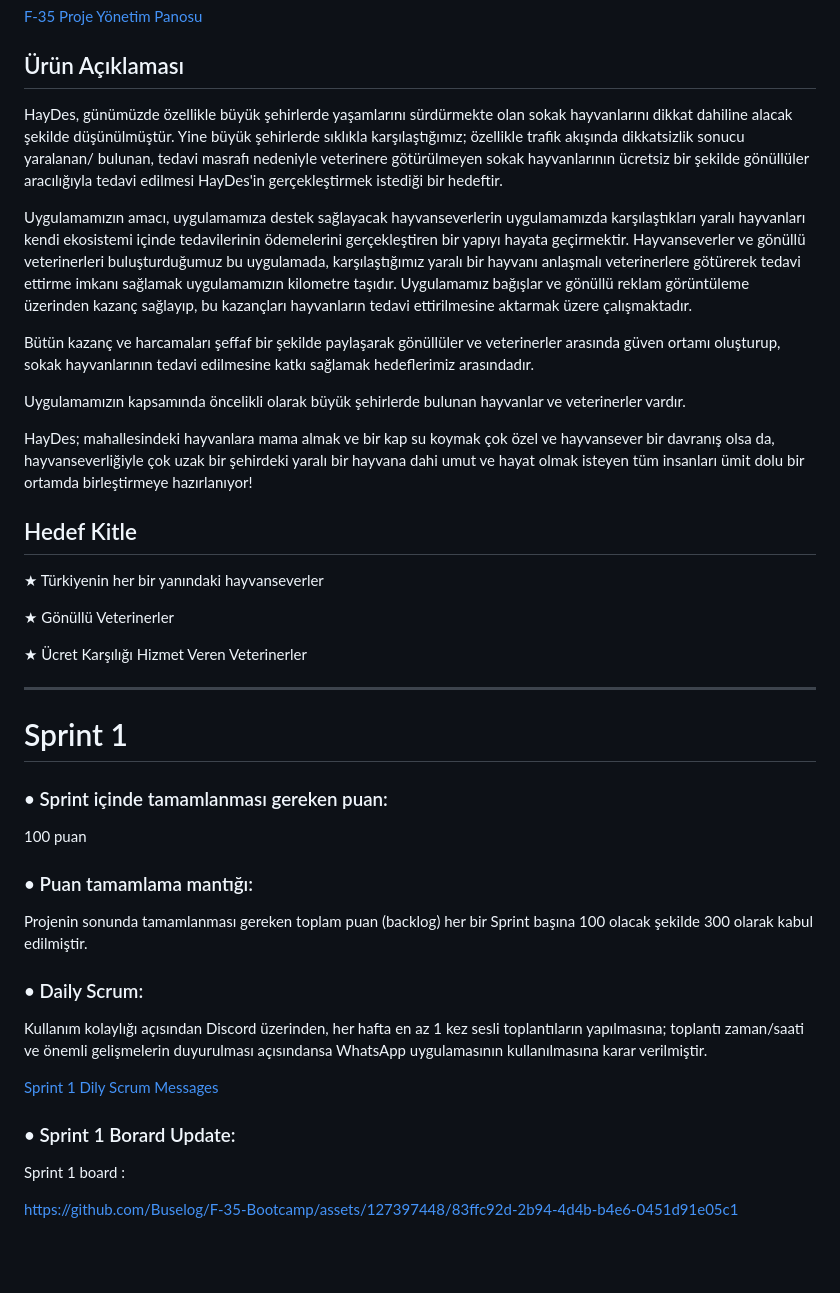
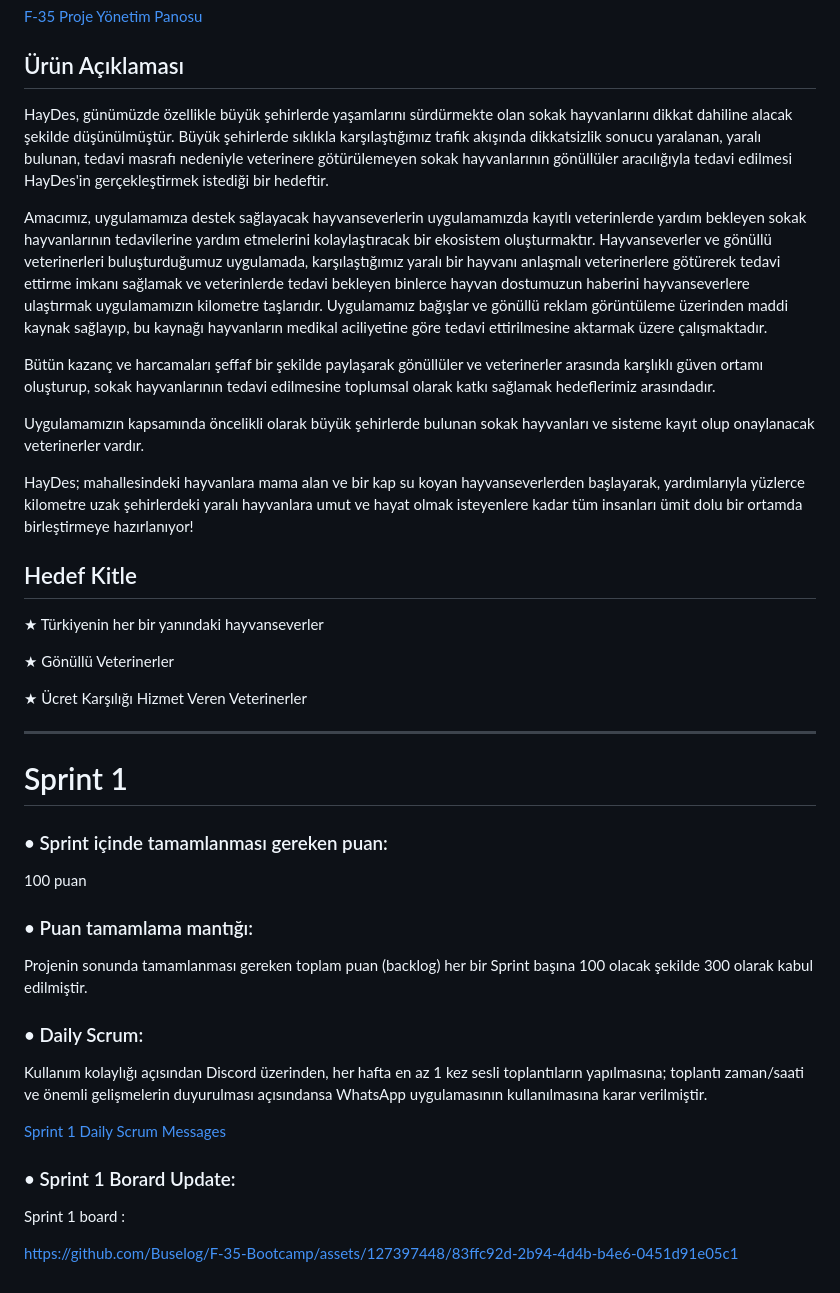
Before and after one commit to Buselog/F-35-Bootcamp, a Markdown page: README.md, the part around one of its changes. GitHub-like rendering; blank space fills up the shorter version.

Commit message:
Barış readme güncellemeleri

```diff
--- a/README.md
+++ b/README.md
@@ -25,24 +26,19 @@ F-35
 
 ## Ürün Açıklaması
 
-HayDes, günümüzde özellikle büyük şehirlerde yaşamlarını sürdürmekte olan sokak hayvanlarını dikkat dahiline alacak şekilde düşünülmüştür.
-Yine büyük şehirlerde sıklıkla karşılaştığımız; özellikle trafik akışında dikkatsizlik sonucu yaralanan/ bulunan, tedavi masrafı nedeniyle veterinere götürülmeyen sokak hayvanlarının
-ücretsiz bir şekilde gönüllüler aracılığıyla tedavi edilmesi HayDes'in gerçekleştirmek istediği bir hedeftir.
+HayDes, günümüzde özellikle büyük şehirlerde yaşamlarını sürdürmekte olan sokak hayvanlarını dikkat dahiline alacak şekilde düşünülmüştür. Büyük şehirlerde sıklıkla karşılaştığımız trafik akışında dikkatsizlik sonucu yaralanan, yaralı bulunan, tedavi masrafı nedeniyle veterinere götürülemeyen sokak hayvanlarının
+gönüllüler aracılığıyla tedavi edilmesi HayDes'in gerçekleştirmek istediği bir hedeftir.
 
-Uygulamamızın amacı, uygulamamıza destek sağlayacak hayvanseverlerin uygulamamızda karşılaştıkları yaralı hayvanları kendi ekosistemi içinde tedavilerinin ödemelerini gerçekleştiren bir
-yapıyı hayata geçirmektir.
-Hayvanseverler ve gönüllü veterinerleri buluşturduğumuz bu uygulamada, karşılaştığımız yaralı bir hayvanı anlaşmalı veterinerlere götürerek tedavi ettirme imkanı sağlamak uygulamamızın kilometre taşıdır.
-Uygulamamız bağışlar ve gönüllü reklam görüntüleme üzerinden kazanç sağlayıp, bu kazançları hayvanların tedavi ettirilmesine aktarmak üzere çalışmaktadır.
+Amacımız, uygulamamıza destek sağlayacak hayvanseverlerin uygulamamızda kayıtlı veterinlerde yardım bekleyen sokak hayvanlarının tedavilerine yardım etmelerini kolaylaştıracak bir ekosistem oluşturmaktır.
+Hayvanseverler ve gönüllü veterinerleri buluşturduğumuz uygulamada, karşılaştığımız yaralı bir hayvanı anlaşmalı veterinerlere götürerek tedavi ettirme imkanı sağlamak ve veterinlerde tedavi bekleyen binlerce hayvan dostumuzun haberini hayvanseverlere ulaştırmak uygulamamızın kilometre taşlarıdır.
+Uygulamamız bağışlar ve gönüllü reklam görüntüleme üzerinden maddi kaynak sağlayıp, bu kaynağı hayvanların medikal aciliyetine göre tedavi ettirilmesine aktarmak üzere çalışmaktadır.
 
+Bütün kazanç ve harcamaları şeffaf bir şekilde paylaşarak gönüllüler ve veterinerler arasında karşlıklı güven ortamı oluşturup, sokak hayvanlarının tedavi edilmesine toplumsal olarak katkı sağlamak hedeflerimiz arasındadır.
 
-Bütün kazanç ve harcamaları şeffaf bir şekilde paylaşarak gönüllüler ve veterinerler arasında güven ortamı oluşturup, sokak hayvanlarının tedavi edilmesine katkı sağlamak hedeflerimiz arasındadır.
+Uygulamamızın kapsamında öncelikli olarak büyük şehirlerde bulunan sokak hayvanları ve sisteme kayıt olup onaylanacak veterinerler vardır.
 
-
-Uygulamamızın kapsamında öncelikli olarak büyük şehirlerde bulunan hayvanlar ve veterinerler vardır.
-
-HayDes; mahallesindeki hayvanlara mama almak ve bir kap su koymak çok özel ve hayvansever bir davranış olsa da, hayvanseverliğiyle çok uzak bir şehirdeki yaralı bir hayvana dahi
-umut ve hayat olmak isteyen tüm insanları ümit dolu bir ortamda birleştirmeye hazırlanıyor!
-
+HayDes; mahallesindeki hayvanlara mama alan ve bir kap su koyan hayvanseverlerden başlayarak, yardımlarıyla yüzlerce kilometre uzak şehirlerdeki yaralı hayvanlara
+umut ve hayat olmak isteyenlere kadar tüm insanları ümit dolu bir ortamda birleştirmeye hazırlanıyor!
 
 ## Hedef Kitle
 
@@ -52,27 +48,27 @@ umut ve hayat olmak isteyen tüm insanları ümit dolu bir ortamda birleştirmey
 
 ★ Ücret Karşılığı Hizmet Veren Veterinerler
 
-
-------------
+---
 
 # Sprint 1
 
- ### • Sprint içinde tamamlanması gereken puan:
- 100 puan
+### • Sprint içinde tamamlanması gereken puan:
 
+100 puan
 
- ### • Puan tamamlama mantığı:
- Projenin sonunda tamamlanması gereken toplam puan (backlog) her bir Sprint başına 100 olacak şekilde 300 olarak kabul edilmiştir.
+### • Puan tamamlama mantığı:
 
+Projenin sonunda tamamlanması gereken toplam puan (backlog) her bir Sprint başına 100 olacak şekilde 300 olarak kabul edilmiştir.
 
- ### • Daily Scrum:
- Kullanım kolaylığı açısından Discord üzerinden, her hafta en az 1 kez sesli toplantıların yapılmasına; toplantı zaman/saati ve önemli gelişmelerin duyurulması açısındansa
- WhatsApp uygulamasının kullanılmasına karar verilmiştir.
+### • Daily Scrum:
 
-<a href="https://1drv.ms/w/s!Arf2yPG5qhHzgTatBMctWxGs3gy9?e=5O2tky">Sprint 1 Dily Scrum Messages</a>
+Kullanım kolaylığı açısından Discord üzerinden, her hafta en az 1 kez sesli toplantıların yapılmasına; toplantı zaman/saati ve önemli gelişmelerin duyurulması açısındansa
+WhatsApp uygulamasının kullanılmasına karar verilmiştir.
 
+<a href="https://1drv.ms/w/s!Arf2yPG5qhHzgTatBMctWxGs3gy9?e=5O2tky">Sprint 1 Daily Scrum Messages</a>
 
- ### • Sprint 1 Borard Update:
- Sprint 1 board :
+### • Sprint 1 Borard Update:
+
+Sprint 1 board :
 
 https://github.com/Buselog/F-35-Bootcamp/assets/127397448/83ffc92d-2b94-4d4b-b4e6-0451d91e05c1
```
Also changed, not shown: other parts of README.md (+1 -0 lines).
